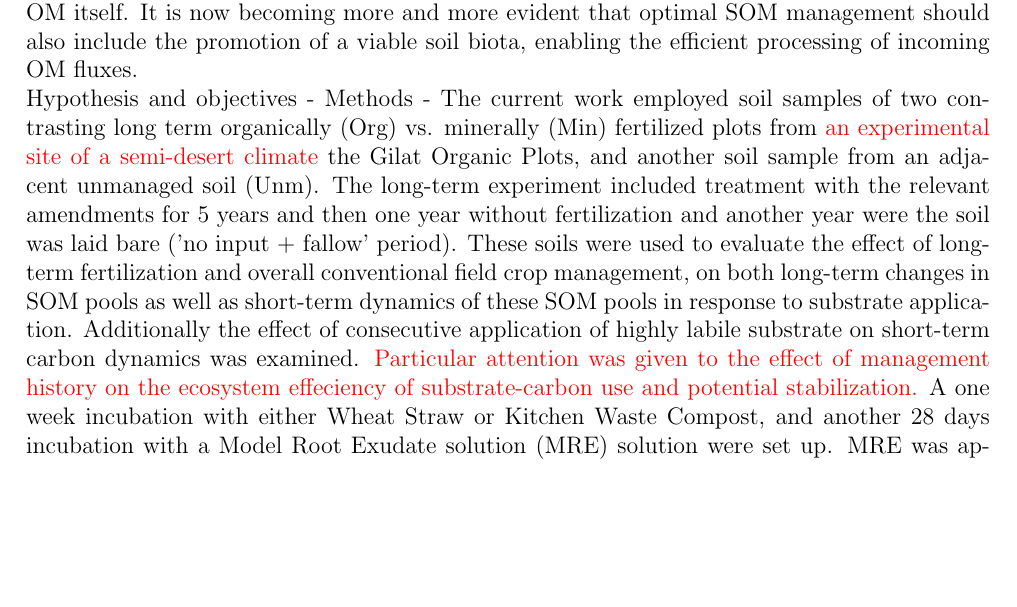
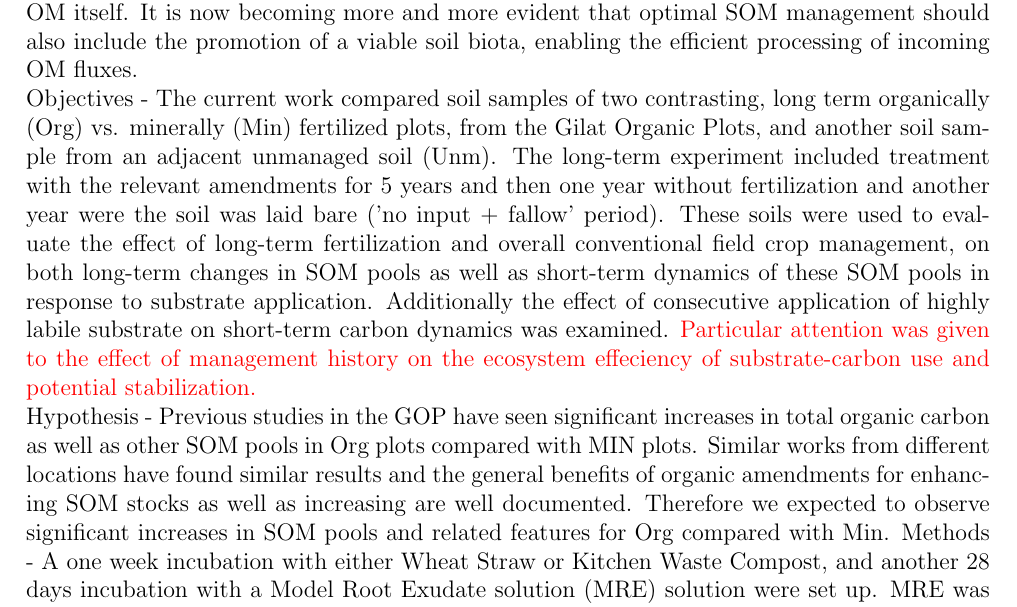
Before and after one commit to braudelan/latex_thesis, a LaTeX thesis (main.tex, which reads chapters/abstract_28-9-20.tex): part of page 2 of 96, cut so that both start at the same text, the shorter picture padded with empty space. Compiled offline with pdfLaTeX.

Commit message:
continue review from AB

```diff
--- a/chapters/abstract_28-9-20.tex
+++ b/chapters/abstract_28-9-20.tex
@@ -1,8 +1,9 @@
 %!TEX root = ../main.tex
 	Background - Organic matter (OM) is a key feature for soil health and fertility in both natural and managed ecosystems. In the last few decades there is an ongoing shift in paradigm regarding the nature of Soil OM (SOM) and the conditions facilitating its formation and preservation. This emerging view stresses the dynamic nature of SOM, arguing that the potential preservation of SOM is essentially a soil ecosystem feature, rather than an inherent characteristic of the OM itself. It is now becoming more and more evident that optimal SOM management should also include the promotion of a viable soil biota, enabling the efficient processing of incoming OM fluxes. \\
-	Hypothesis and objectives -
-	Methods - The current work employed soil samples of two contrasting long term organically (Org) vs. minerally (Min) fertilized plots from \myRed{an experimental site of a semi-desert climate} the Gilat Organic Plots, and another soil sample from an adjacent unmanaged soil (Unm). The long-term experiment included treatment with the relevant amendments for 5 years and then one year without fertilization and another year were the soil was laid bare ('no input + fallow' period). These soils were used to evaluate the effect of long-term fertilization and overall conventional field crop management, on both long-term changes in SOM pools as well as short-term dynamics of these SOM pools in response to substrate application. Additionally the effect of consecutive application of highly labile substrate on short-term carbon dynamics was examined. \myRed{Particular attention was given to the effect of management history on the ecosystem effeciency of substrate-carbon use and potential stabilization.}
-	A one week incubation with either Wheat Straw or Kitchen Waste Compost, and another 28 days incubation with a \gls{mre} solution were set up. \gls{mre} was applied consecutively at $ T_0 $ and at day 7 and 14. Various SOM pools and related soil featurs (Aggregate Stability and Ergosterol concentration), were sampled for during the incubations.
+	% Hypothesis and objectives - The main objective of this research was to examine the effects of long term, opposing management treatments, organic compared with mineral fertilization, on \gls{som} pools,  with reference to a non-cultivated soil.
+	Objectives - The current work compared soil samples of two contrasting, long term organically (Org) vs. minerally (Min) fertilized plots, from the Gilat Organic Plots, and another soil sample from an adjacent unmanaged soil (Unm). The long-term experiment included treatment with the relevant amendments for 5 years and then one year without fertilization and another year were the soil was laid bare ('no input + fallow' period). These soils were used to evaluate the effect of long-term fertilization and overall conventional field crop management, on both long-term changes in SOM pools as well as short-term dynamics of these SOM pools in response to substrate application. Additionally the effect of consecutive application of highly labile substrate on short-term carbon dynamics was examined. \myRed{Particular attention was given to the effect of management history on the ecosystem effeciency of substrate-carbon use and potential stabilization.}\\
+	Hypothesis - Previous studies in the GOP have seen significant increases in total organic carbon as well as other SOM pools in Org plots compared with MIN plots. Similar works from different locations have found similar results and the general benefits of organic amendments for enhancing SOM stocks as well as increasing  are well documented. Therefore we expected to observe significant increases in SOM pools and related features for Org compared with Min.
+	Methods - A one week incubation with either Wheat Straw or Kitchen Waste Compost, and another 28 days incubation with a \gls{mre} solution were set up. \gls{mre} was applied consecutively at $ T_0 $ and at day 7 and 14. Various SOM pools and related soil featurs (Aggregate Stability and Ergosterol concentration), were sampled for during the incubations.
 %	 Non-amended soils were analyzed to produce a baseline value of the different parameters measured during th incubation and this value was
 %%	Particularly, soil biochemichal featurs such as microbial carbon use efficiency and the dynamics of Hot and cold  Water Extractable carbon fractions were examined. This enabled the linking of long-term management practices with changes in the soil cappacity for effecient substrate decomposition.
 	Total Organic Carbon (TOC) was significantly higher in Org compared with Min and likewise, baseline values  for most other SOM pools were higher in Org over Min (though differences were mostly insignificant). Interestingly, Org - and Min to a certain extent - presented significantly higher baseline values than Unm, in TOC, basal respiration, \gls{mbc}, \gls{weoc}, \gls{hwes} and \gls{ags}.
```
